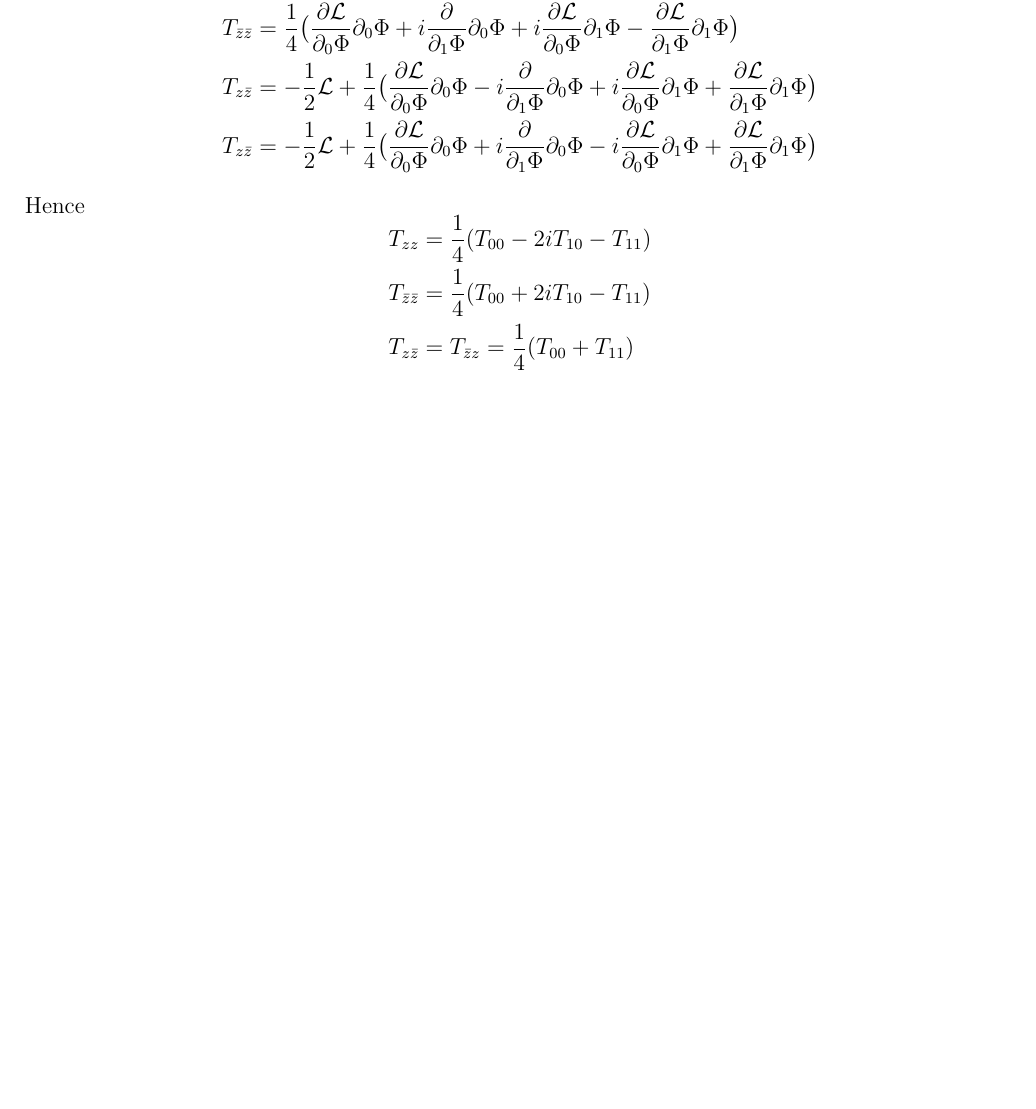
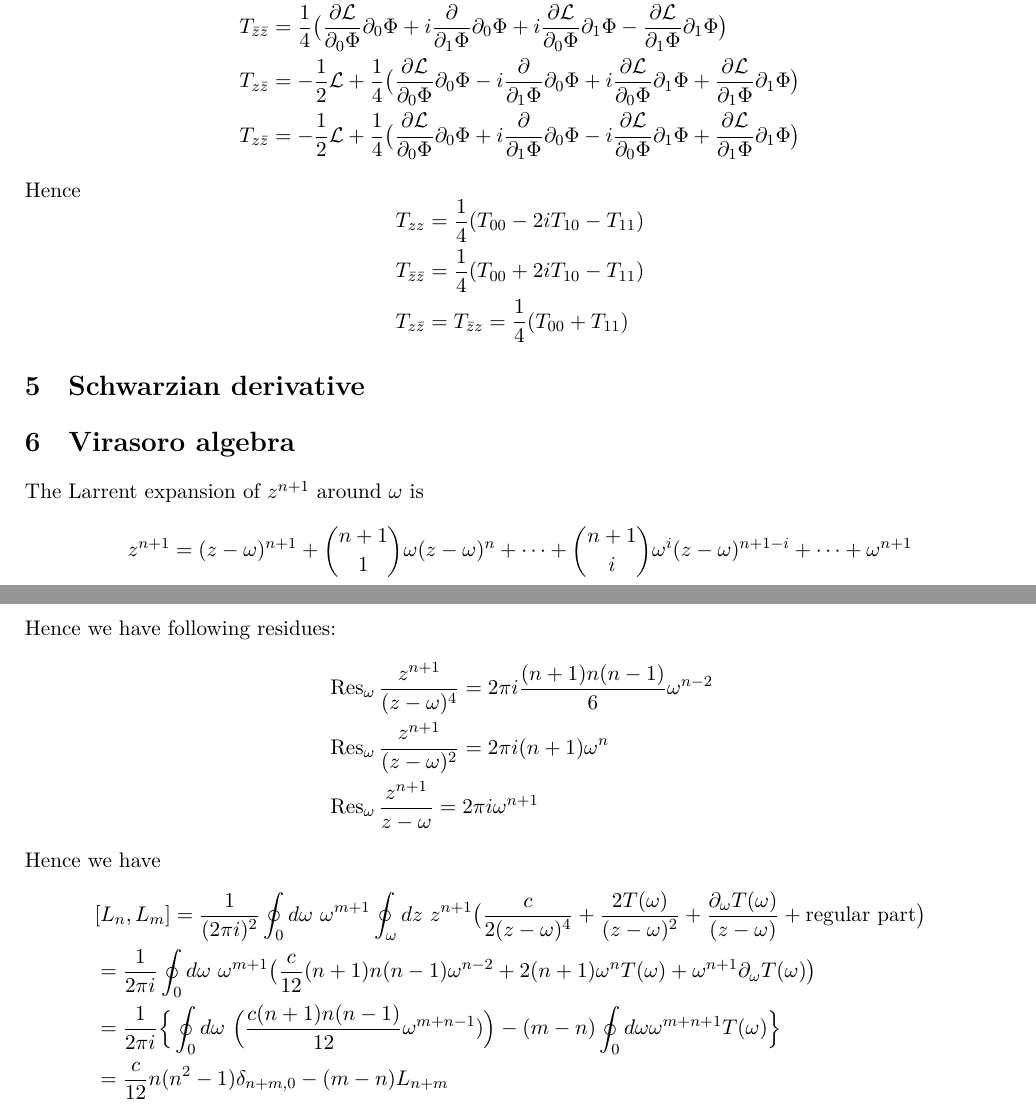
Before and after one commit to WalterScu/2dCFT, a LaTeX document (main.tex): part of page 5 of 5 before the commit and two parts of pages 4 and 5 of 5 after it, the two joined at a grey line, cut so that both start at the same text, the shorter picture padded with empty space. The pictures show the PDF file main.pdf that the author committed with the source.

Commit message:
修改：     main.pdf

```diff
--- a/main.tex
+++ b/main.tex
@@ -220,4 +221,27 @@ since it is non-zero, we have $d- y_n - y_n \frac{1}{\delta}=0$. Hence we have
 	&T_{z\bar{z}} =T_{\bar{z}z}= \frac{1}{4} (T_{00} + T_{11})\\
 	\end{aligned}
 	\]
+\section{Schwarzian derivative}
+\section{Virasoro algebra}
+The Larrent expansion of $z^{n+1}$ around $\omega$ is
+\[
+z^{n+1}= (z- \omega)^{n+1} + \binom{n+1}{1} \omega (z-\omega)^n + \cdots + \binom{n+1}{i}\omega^i (z-\omega)^{n+1 -i} +\cdots + \omega^{n+1}
+\]
+ Hence we have following residues:
+ \[
+ \begin{aligned}
+ &\res_{\omega} \frac{z^{n+1}}{(z-\omega)^4}= 2 \pi i \frac{(n+1)n(n-1)}{6} \omega^{n-2}\\
+&\res_{\omega} \frac{z^{n+1}}{(z-\omega)^2}= 2 \pi i (n+1) \omega^n\\
+&\res_{\omega} \frac{z^{n+1}}{z-\omega}= 2 \pi i \omega^{n+1}
+ \end{aligned}
+ \]
+  Hence we have
+  \[
+  \begin{aligned}
+  &[L_n, L_m] = \frac{1}{(2 \pi i )^2} \oint_0 d \omega\ \omega^{m+1} \oint_\omega dz\ z^{n+1} \big(\frac{c}{2(z-\omega)^4} + \frac{2T(\omega)}{(z-\omega)^2} + \frac{\partial_\omega T(\omega)}{(z-\omega)} + \text{regular part}\big)\\
+  &= \frac{1}{2 \pi i} \oint_0 d\omega\ \omega^{m+1} \big( \frac{c}{12}(n+1)n(n-1) \omega^{n-2} + 2(n+1) \omega ^n T(\omega) + \omega^{n+1} \partial_{\omega} T(\omega) \big)&\\
+ &= \frac{1}{2 \pi i} \Big\{\oint_0 d\omega\ \Big( \frac{c(n+1) n(n-1)}{12} \omega^{m+n-1} )\Big) - (m-n) \oint_0 d\omega \omega^{m+n +1 } T(\omega) \Big\}&\\
+ &= \frac{c}{12} n (n^2-1) \delta_{n+m,0} - (m-n) L_{n+m}
+  \end{aligned}
+  \]
 \end{document}
```
Also changed, not shown: main.pdf, main.tex (5 more changed lines).
